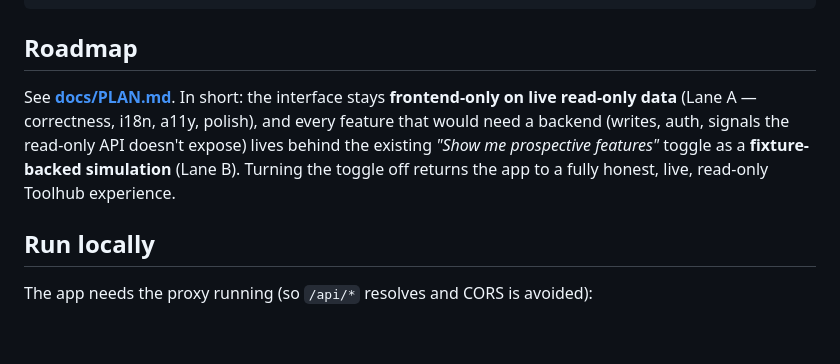
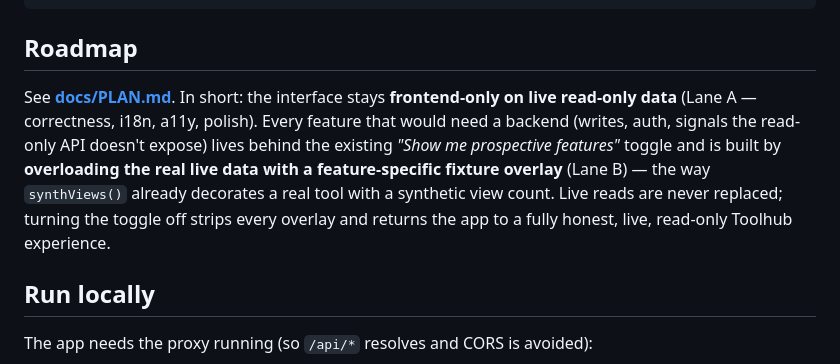
Before and after one commit to schiste/toolhub-evolved, a Markdown page: README.md, the part around the change. Rendered like a GitHub page; blank space fills up the shorter version.

```diff
--- a/README.md
+++ b/README.md
@@ -61,11 +61,13 @@ LICENSE             ·  GNU GPL v3.0-or-later
 ## Roadmap
 
 See **[docs/PLAN.md](docs/PLAN.md)**. In short: the interface stays **frontend-only
-on live read-only data** (Lane A — correctness, i18n, a11y, polish), and every
-feature that would need a backend (writes, auth, signals the read-only API
-doesn't expose) lives behind the existing *"Show me prospective features"* toggle
-as a **fixture-backed simulation** (Lane B). Turning the toggle off returns the app
-to a fully honest, live, read-only Toolhub experience.
+on live read-only data** (Lane A — correctness, i18n, a11y, polish). Every feature
+that would need a backend (writes, auth, signals the read-only API doesn't expose)
+lives behind the existing *"Show me prospective features"* toggle and is built by
+**overloading the real live data with a feature-specific fixture overlay** (Lane B)
+— the way `synthViews()` already decorates a real tool with a synthetic view count.
+Live reads are never replaced; turning the toggle off strips every overlay and
+returns the app to a fully honest, live, read-only Toolhub experience.
 
 ## Run locally
 
```
Also changed, not shown: docs/PLAN.md (+93 -57 lines).
